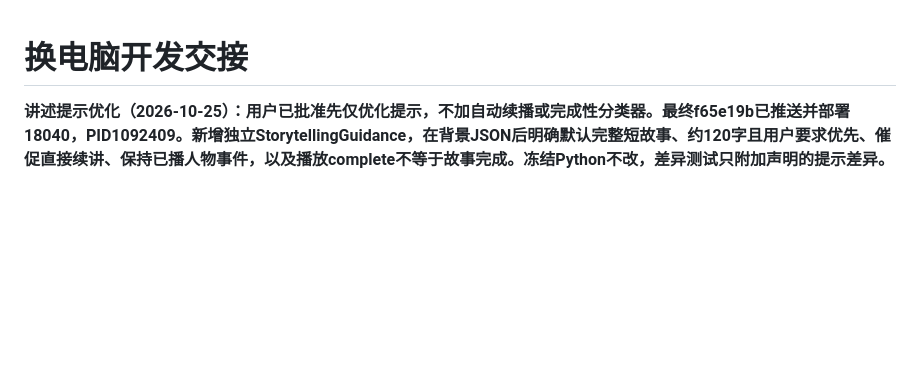
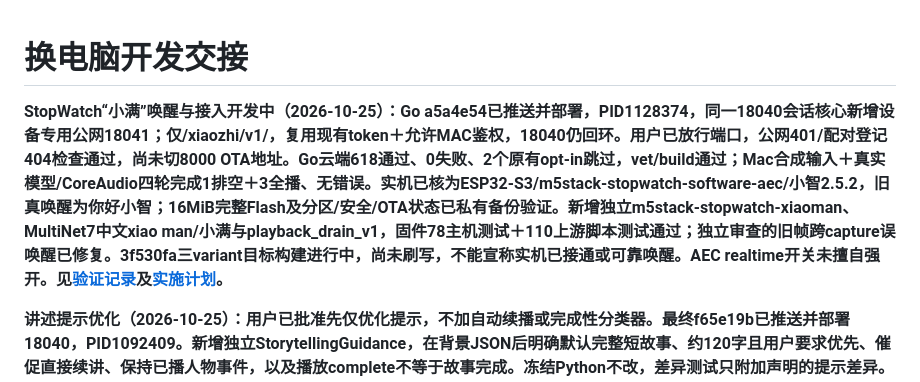
Before and after one commit to chenyongming211-glitch/family-companion-robot, a Markdown page: docs/DEVELOPMENT_HANDOFF.md, the part around the change. Drawn GitHub-style; blank space fills up the shorter version.

Commit message:
docs: record Xiaozhi integration checks and pending hardware gates

```diff
--- a/docs/DEVELOPMENT_HANDOFF.md
+++ b/docs/DEVELOPMENT_HANDOFF.md
@@ -1,4 +1,6 @@
 # 换电脑开发交接
+
+**StopWatch“小满”唤醒与接入开发中（2026-10-25）：Go a5a4e54已推送并部署，PID1128374，同一18040会话核心新增设备专用公网18041；仅/xiaozhi/v1/，复用现有token＋允许MAC鉴权，18040仍回环。用户已放行端口，公网401/配对登记404检查通过，尚未切8000 OTA地址。Go云端618通过、0失败、2个原有opt-in跳过，vet/build通过；Mac合成输入＋真实模型/CoreAudio四轮完成1排空＋3全播、无错误。实机已核为ESP32-S3/m5stack-stopwatch-software-aec/小智2.5.2，旧真唤醒为你好小智；16MiB完整Flash及分区/安全/OTA状态已私有备份验证。新增独立m5stack-stopwatch-xiaoman、MultiNet7中文xiao man/小满与playback_drain_v1，固件78主机测试＋110上游脚本测试通过；独立审查的旧帧跨capture误唤醒已修复。3f530fa三variant目标构建进行中，尚未刷写，不能宣称实机已接通或可靠唤醒。AEC realtime开关未擅自强开。见[验证记录](verification/2026-10-25-stopwatch-xiaoman-realtime.md)及[实施计划](superpowers/plans/2026-10-25-stopwatch-xiaoman-realtime.md)。**
 
 **讲述提示优化（2026-10-25）：用户已批准先仅优化提示，不加自动续播或完成性分类器。最终f65e19b已推送并部署18040，PID1092409。新增独立StorytellingGuidance，在背景JSON后明确默认完整短故事、约120字且用户要求优先、催促直接续讲、保持已播人物事件，以及播放complete不等于故事完成。冻结Python不改，差异测试只附加声明的提示差异。中间5f2d0db示例版被模型照抄，已空闲回退并从最终提示移除示例，不应作为回退版本。37次云端离线模型调用接口均完成，但不代表语义均通过；最终仍有编造网络原因、无上下文仅答应继续及续讲停在悬念的反例。最终云端全仓race/vet/build通过（2个原有opt-in长测未运行）；Mac合成输入＋真实模型/CoreAudio四轮完成1排空＋3全播，48事件/13intent归属一致，旧尾音274ms排完，无生成/收音/排空报错；续讲保留已听见的狐狸/猫头鹰并讲到回家结尾，不再照抄示例。真人听感与可靠语义完成仍待复验，不能称全面修复。没有改变流式、身份、搜索、播放策略或加入运行时模型调用；现有窗口保留，下次开始即用新提示。回退备份为realtime-output-live.pre-story-c9050e0。见[验证与限制](verification/2026-10-25-storytelling-prompt.md)。**
 
```
Also changed, not shown: docs/verification/2026-10-25-stopwatch-xiaoman-realtime.md (added, +39 -0 lines), 1 other file.
